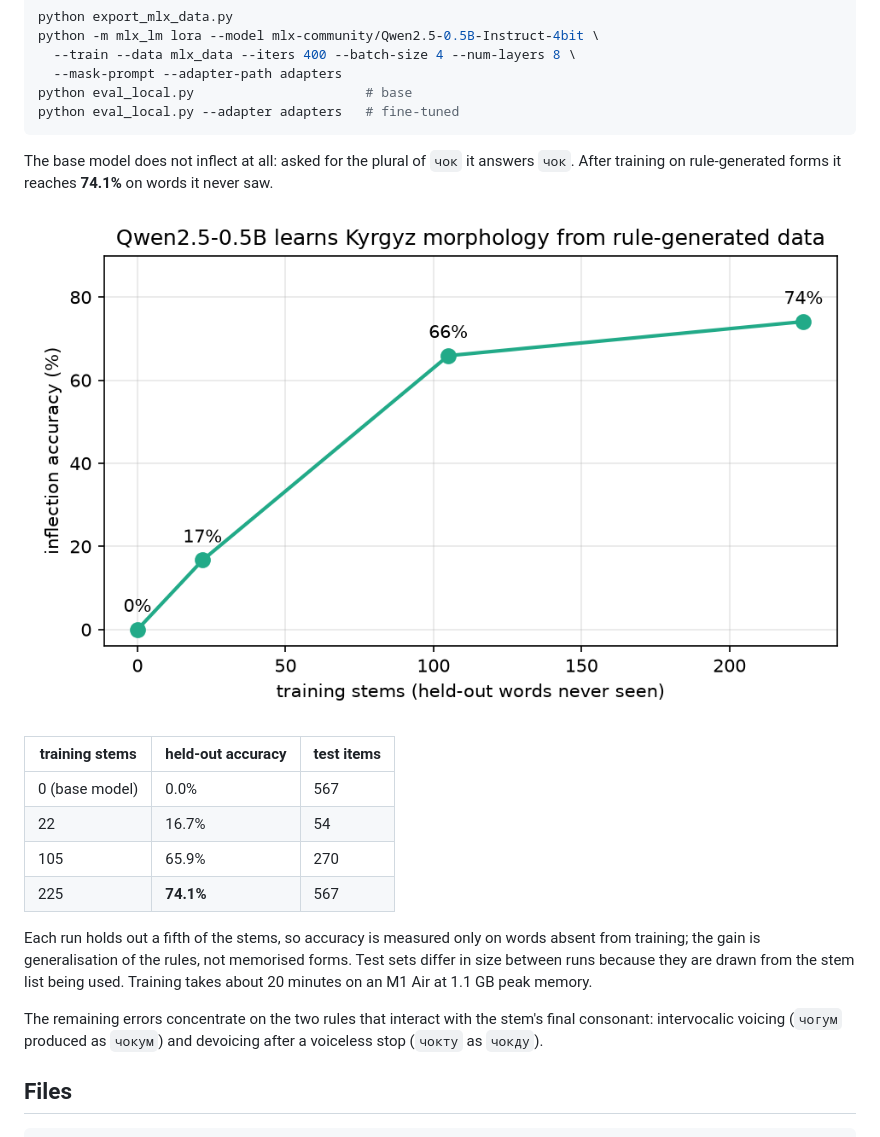
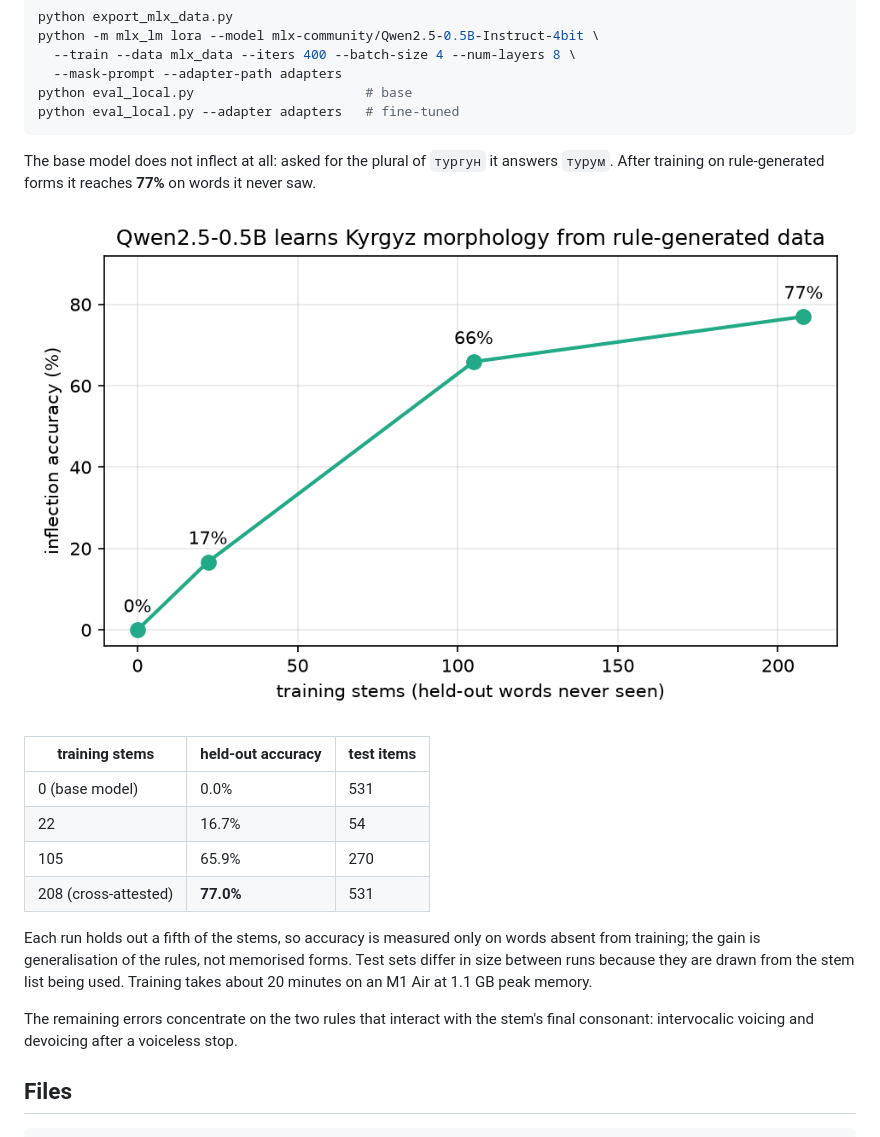
Before and after one commit to yryssqq/kyrgyz-llm-benchmark, a Markdown page: README.md, the part around the change. Drawn GitHub-style; pictures changed too: results/report/finetune_scaling.png.

Commit message:
Retrain on cross-attested stems: 77% held-out accuracy

````diff
--- a/README.md
+++ b/README.md
@@ -91,20 +91,20 @@ python eval_local.py                      # base
 python eval_local.py --adapter adapters   # fine-tuned
 ```
 
-The base model does not inflect at all: asked for the plural of `чок` it answers `чок`. After training on rule-generated forms it reaches **74.1%** on words it never saw.
+The base model does not inflect at all: asked for the plural of `тургун` it answers `турум`. After training on rule-generated forms it reaches **77%** on words it never saw.
 
 ![fine-tuning scaling](results/report/finetune_scaling.png)
 
 | training stems | held-out accuracy | test items |
 |---|---|---|
-| 0 (base model) | 0.0% | 567 |
+| 0 (base model) | 0.0% | 531 |
 | 22 | 16.7% | 54 |
 | 105 | 65.9% | 270 |
-| 225 | **74.1%** | 567 |
+| 208 (cross-attested) | **77.0%** | 531 |
 
 Each run holds out a fifth of the stems, so accuracy is measured only on words absent from training; the gain is generalisation of the rules, not memorised forms. Test sets differ in size between runs because they are drawn from the stem list being used. Training takes about 20 minutes on an M1 Air at 1.1 GB peak memory.
 
-The remaining errors concentrate on the two rules that interact with the stem's final consonant: intervocalic voicing (`чогум` produced as `чокум`) and devoicing after a voiceless stop (`чокту` as `чокду`).
+The remaining errors concentrate on the two rules that interact with the stem's final consonant: intervocalic voicing and devoicing after a voiceless stop.
 
 ## Files
 
````
Also changed, not shown: 2 other files.
